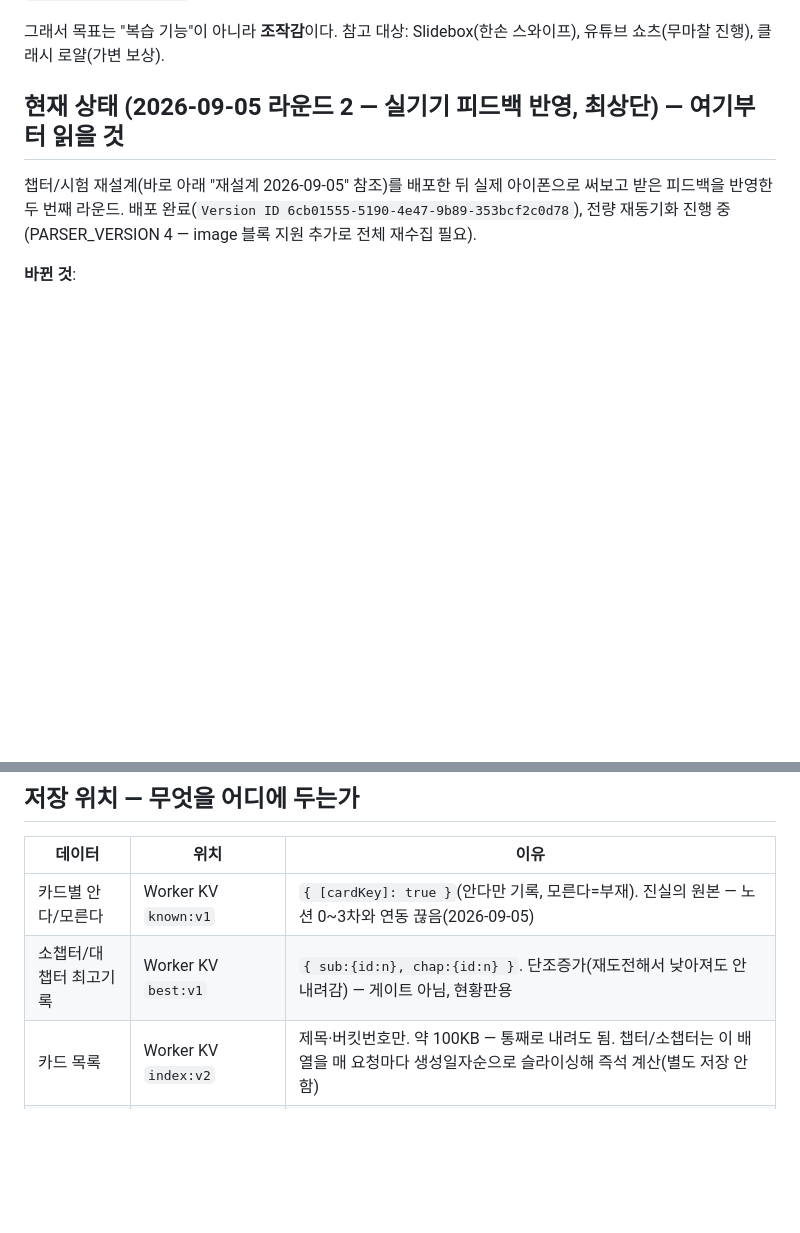
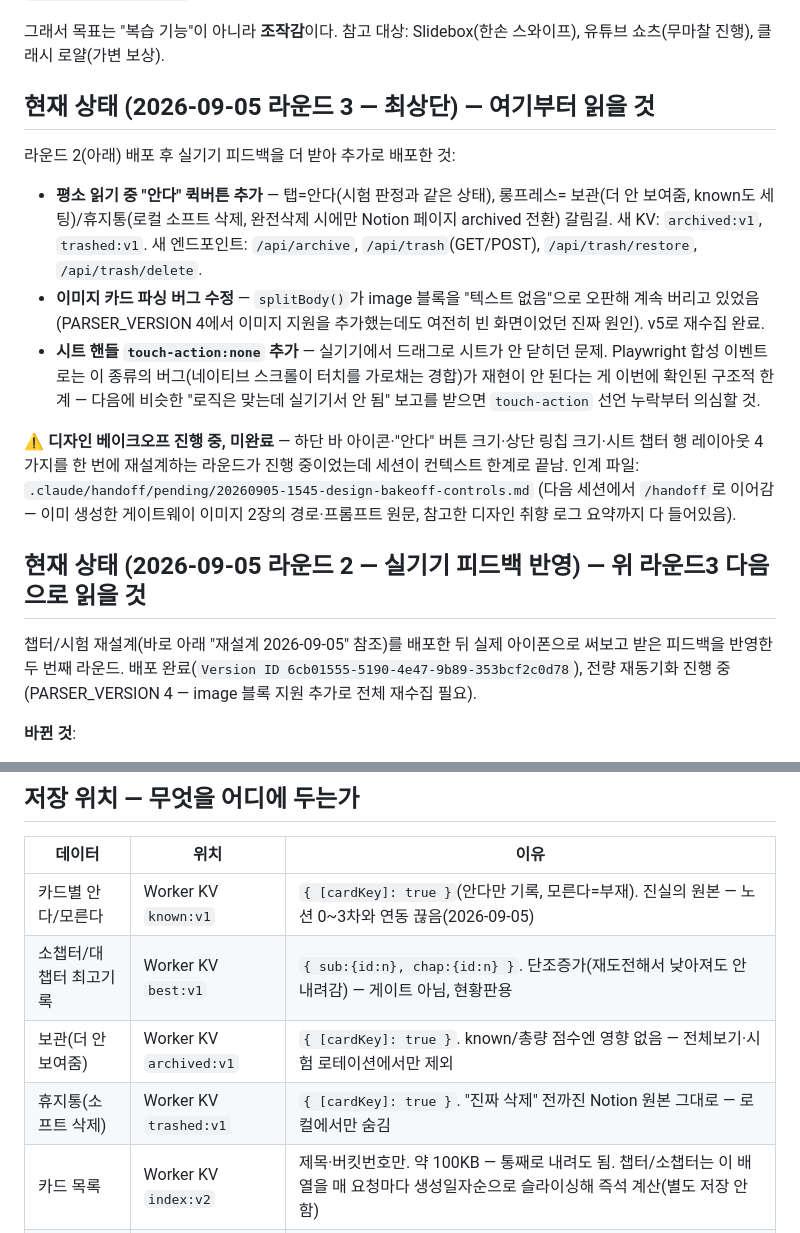
Before and after one commit to mw3love/Shorts_Eng_260903, a Markdown page: CLAUDE.md, 2 parts joined by grey strips. Rendered like a GitHub page; blank space fills up the shorter version.

Commit message:
docs: 라운드3(안다/보관/휴지통·이미지버그·touch-action) 반영 + 디자인 베이크오프 인계
세션이 컨텍스트 한계로 끝나 진행 중이던 컨트롤 디자인 베이크오프를
.claude/handoff/pending/에 인계 — 다음 세션에서 /handoff로 이어감.

Co-Authored-By: Claude Sonnet 5 <noreply@anthropic.com>

```diff
--- a/CLAUDE.md
+++ b/CLAUDE.md
@@ -20,7 +20,28 @@ Notion DB `3. 영어 DB`에 자동 저장한다. **저장은 되는데 복습이
 그래서 목표는 "복습 기능"이 아니라 **조작감**이다. 참고 대상: Slidebox(한손 스와이프),
 유튜브 쇼츠(무마찰 진행), 클래시 로얄(가변 보상).
 
-## 현재 상태 (2026-09-05 라운드 2 — 실기기 피드백 반영, 최상단) — 여기부터 읽을 것
+## 현재 상태 (2026-09-05 라운드 3 — 최상단) — 여기부터 읽을 것
+
+라운드 2(아래) 배포 후 실기기 피드백을 더 받아 추가로 배포한 것:
+- **평소 읽기 중 "안다" 퀵버튼 추가** — 탭=안다(시험 판정과 같은 상태), 롱프레스=
+  보관(더 안 보여줌, known도 세팅)/휴지통(로컬 소프트 삭제, 완전삭제 시에만 Notion
+  페이지 archived 전환) 갈림길. 새 KV: `archived:v1`, `trashed:v1`. 새 엔드포인트:
+  `/api/archive`, `/api/trash`(GET/POST), `/api/trash/restore`, `/api/trash/delete`.
+- **이미지 카드 파싱 버그 수정** — `splitBody()`가 image 블록을 "텍스트 없음"으로
+  오판해 계속 버리고 있었음(PARSER_VERSION 4에서 이미지 지원을 추가했는데도 여전히
+  빈 화면이었던 진짜 원인). v5로 재수집 완료.
+- **시트 핸들 `touch-action:none` 추가** — 실기기에서 드래그로 시트가 안 닫히던 문제.
+  Playwright 합성 이벤트로는 이 종류의 버그(네이티브 스크롤이 터치를 가로채는 경합)가
+  재현이 안 된다는 게 이번에 확인된 구조적 한계 — 다음에 비슷한 "로직은 맞는데 실기기서
+  안 됨" 보고를 받으면 `touch-action` 선언 누락부터 의심할 것.
+
+⚠ **디자인 베이크오프 진행 중, 미완료** — 하단 바 아이콘·"안다" 버튼 크기·상단 링칩
+크기·시트 챕터 행 레이아웃 4가지를 한 번에 재설계하는 라운드가 진행 중이었는데 세션이
+컨텍스트 한계로 끝남. 인계 파일: `.claude/handoff/pending/20260905-1545-design-bakeoff-controls.md`
+(다음 세션에서 `/handoff`로 이어감 — 이미 생성한 게이트웨이 이미지 2장의 경로·프롬프트
+원문, 참고한 디자인 취향 로그 요약까지 다 들어있음).
+
+## 현재 상태 (2026-09-05 라운드 2 — 실기기 피드백 반영) — 위 라운드3 다음으로 읽을 것
 
 챕터/시험 재설계(바로 아래 "재설계 2026-09-05" 참조)를 배포한 뒤 실제 아이폰으로 써보고
 받은 피드백을 반영한 두 번째 라운드. 배포 완료(`Version ID 6cb01555-5190-4e47-9b89-353bcf2c0d78`),
@@ -393,6 +414,8 @@ pageId를 키로 학습 이력을 저장하면 재저장 한 번에 그 카드
 |---|---|---|
 | 카드별 안다/모른다 | Worker KV `known:v1` | `{ [cardKey]: true }`(안다만 기록, 모른다=부재). 진실의 원본 — 노션 0~3차와 연동 끊음(2026-09-05) |
 | 소챕터/대챕터 최고기록 | Worker KV `best:v1` | `{ sub:{id:n}, chap:{id:n} }`. 단조증가(재도전해서 낮아져도 안 내려감) — 게이트 아님, 현황판용 |
+| 보관(더 안 보여줌) | Worker KV `archived:v1` | `{ [cardKey]: true }`. known/총량 점수엔 영향 없음 — 전체보기·시험 로테이션에서만 제외 |
+| 휴지통(소프트 삭제) | Worker KV `trashed:v1` | `{ [cardKey]: true }`. "진짜 삭제" 전까진 Notion 원본 그대로 — 로컬에서만 숨김 |
 | 카드 목록 | Worker KV `index:v2` | 제목·버킷번호만. 약 100KB — 통째로 내려도 됨. 챕터/소챕터는 이 배열을 매 요청마다 생성일자순으로 슬라이싱해 즉석 계산(별도 저장 안 함) |
 | 카드 본문 | Worker KV `bucket:v2:N` | 50장 단위. 블록마다 원본 Notion `block.id` 포함(v3, 형광펜 되쓰기용) |
 | 동기화 커서 | Worker KV `sync:state` | 진행 중일 때만 존재. 끝나면 삭제 |
```
Also changed, not shown: 2 other files.
